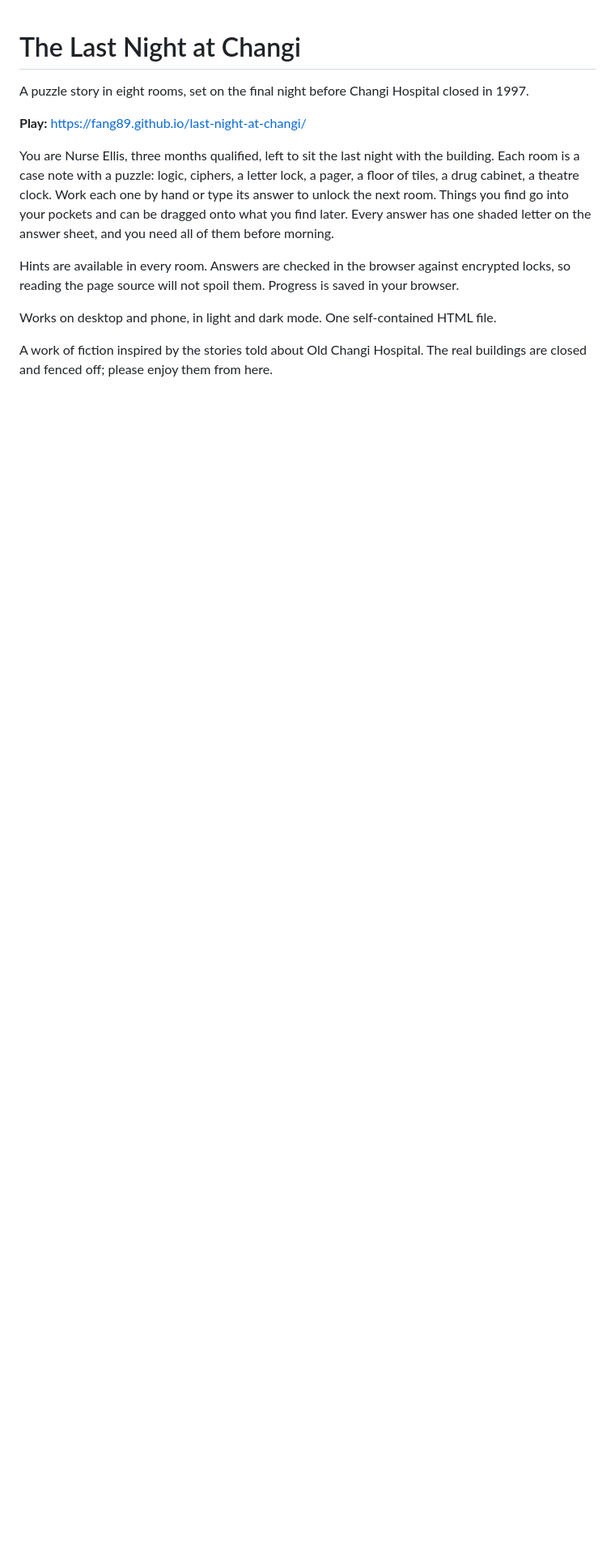
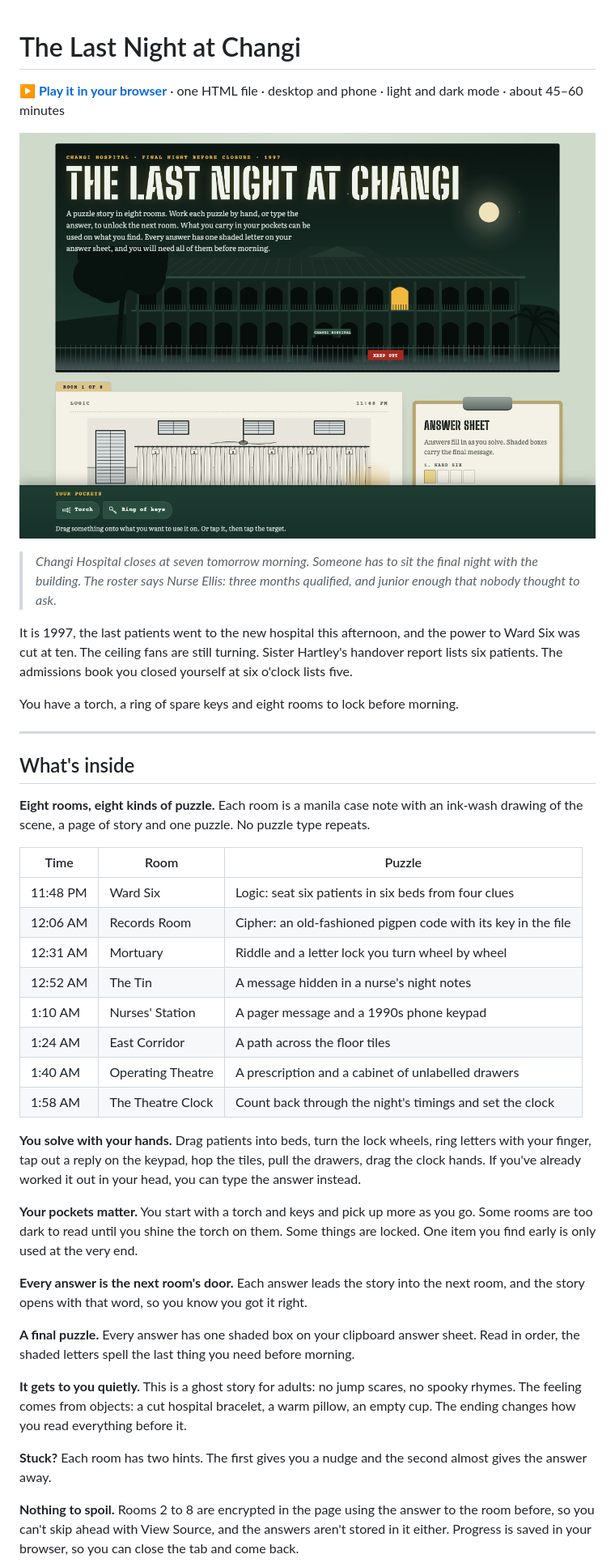
Before and after one commit to fang89/Puzzle-last-night-at-changi, a Markdown page: README.md, the part around one of its changes. Shown at 81% size. Rendered like a GitHub page; pictures changed too: docs/title.png (added); blank space fills up the shorter version.

Commit message:
README: what the game offers and how it was made
Co-Authored-By: Claude Opus 5.5 <noreply@anthropic.com>

```diff
--- a/README.md
+++ b/README.md
@@ -1,13 +1,43 @@
 # The Last Night at Changi
 
-A puzzle story in eight rooms, set on the final night before Changi Hospital closed in 1997.
+**[▶ Play it in your browser](https://fang89.github.io/last-night-at-changi/)** · one HTML file · desktop and phone · light and dark mode · about 45–60 minutes
 
-**Play:** https://fang89.github.io/last-night-at-changi/
+![The title banner: Old Changi Hospital at night, one window lit, a KEEP OUT sign on the fence](docs/title.png)
 
-You are Nurse Ellis, three months qualified, left to sit the last night with the building. Each room is a case note with a puzzle: logic, ciphers, a letter lock, a pager, a floor of tiles, a drug cabinet, a theatre clock. Work each one by hand or type its answer to unlock the next room. Things you find go into your pockets and can be dragged onto what you find later. Every answer has one shaded letter on the answer sheet, and you need all of them before morning.
+> *Changi Hospital closes at seven tomorrow morning. Someone has to sit the final night with the building. The roster says Nurse Ellis: three months qualified, and junior enough that nobody thought to ask.*
 
-Hints are available in every room. Answers are checked in the browser against encrypted locks, so reading the page source will not spoil them. Progress is saved in your browser.
+It is 1997, the last patients went to the new hospital this afternoon, and the power to Ward Six was cut at ten. The ceiling fans are still turning. Sister Hartley's handover report lists six patients. The admissions book you closed yourself at six o'clock lists five.
 
-Works on desktop and phone, in light and dark mode. One self-contained HTML file.
+You have a torch, a ring of spare keys and eight rooms to lock before morning.
 
-A work of fiction inspired by the stories told about Old Changi Hospital. The real buildings are closed and fenced off; please enjoy them from here.
+---
+
+## What's inside
+
+**Eight rooms, eight kinds of puzzle.** Each room is a manila case note with an ink-wash drawing of the scene, a page of story and one puzzle. No puzzle type repeats.
+
+| Time | Room | Puzzle |
+|---|---|---|
+| 11:48 PM | Ward Six | Logic: seat six patients in six beds from four clues |
+| 12:06 AM | Records Room | Cipher: an old-fashioned pigpen code with its key in the file |
+| 12:31 AM | Mortuary | Riddle and a letter lock you turn wheel by wheel |
+| 12:52 AM | The Tin | A message hidden in a nurse's night notes |
+| 1:10 AM | Nurses' Station | A pager message and a 1990s phone keypad |
+| 1:24 AM | East Corridor | A path across the floor tiles |
+| 1:40 AM | Operating Theatre | A prescription and a cabinet of unlabelled drawers |
+| 1:58 AM | The Theatre Clock | Count back through the night's timings and set the clock |
+
+**You solve with your hands.** Drag patients into beds, turn the lock wheels, ring letters with your finger, tap out a reply on the keypad, hop the tiles, pull the drawers, drag the clock hands. If you've already worked it out in your head, you can type the answer instead.
+
+**Your pockets matter.** You start with a torch and keys and pick up more as you go. Some rooms are too dark to read until you shine the torch on them. Some things are locked. One item you find early is only used at the very end.
+
+**Every answer is the next room's door.** Each answer leads the story into the next room, and the story opens with that word, so you know you got it right.
+
+**A final puzzle.** Every answer has one shaded box on your clipboard answer sheet. Read in order, the shaded letters spell the last thing you need before morning.
+
+**It gets to you quietly.** This is a ghost story for adults: no jump scares, no spooky rhymes. The feeling comes from objects: a cut hospital bracelet, a warm pillow, an empty cup. The ending changes how you read everything before it.
+
+**Stuck?** Each room has two hints. The first gives you a nudge and the second almost gives the answer away.
+
+**Nothing to spoil.** Rooms 2 to 8 are encrypted in the page using the answer to the room before, so you can't skip ahead with View Source, and the answers aren't stored in it either. Progress is saved in your browser, so you can close the tab and come back.
+
```
Also changed, not shown: other parts of README.md (+41 -0 lines), docs/phone-dark.png (added).
